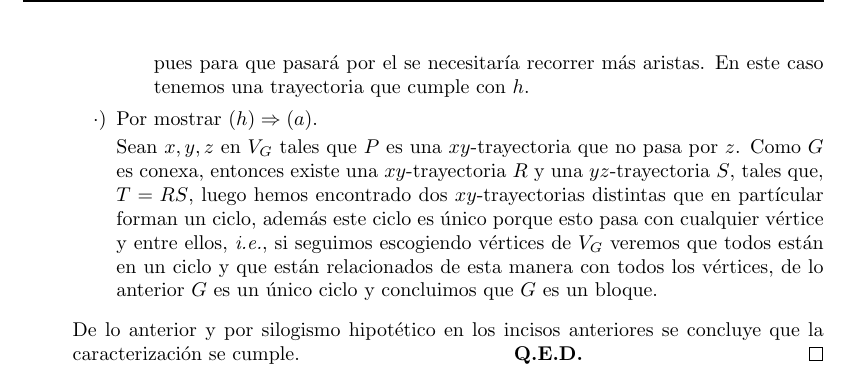
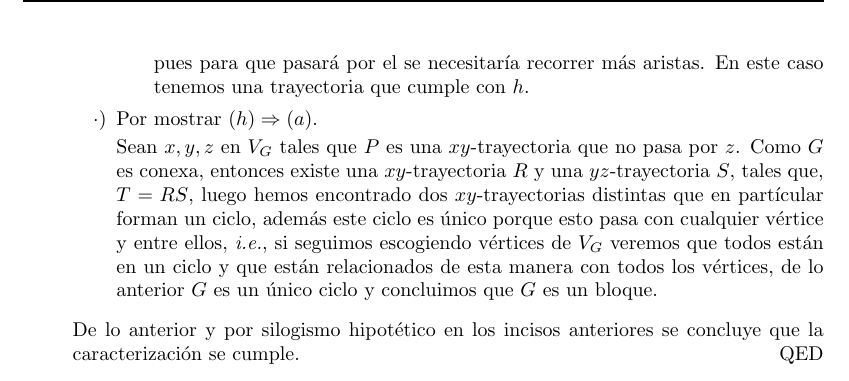
Before and after one commit to Aguilera450/Graficas_Algoritmos., a LaTeX problem sheet (Tarea_05/Tarea05.tex): part of page 4 of 4, cut so that both start at the same text. Compiled offline with pdfLaTeX.

Commit message:
UPDATE: cambios al ejercicio 5.

```diff
--- a/Tarea_05/Tarea05.tex
+++ b/Tarea_05/Tarea05.tex
@@ -126,8 +126,9 @@
     trayectoria que une a cualesquiera dos de ellos que no pasa por el
     tercero.
   \end{enumerate}
+
+  \renewcommand\qedsymbol{QED}
   \begin{proof}
-
     Las implicaciones; $(a) \Rightarrow (b)$, $(b) \Rightarrow (c)$
     y $(c) \Rightarrow (d)$, se omiten por estar escritas en las
     notas de clase. Las implicaciones restantes se enumeran a
@@ -236,7 +237,7 @@
     \end{itemize}
 
     De lo anterior y por silogismo hipotético en los incisos anteriores se concluye que la
-    caracterización se cumple. \hfill \textbf{Q.E.D.}
+    caracterización se cumple.
   \end{proof}
 \end{enumerate}
 
```
Also changed, not shown: Tarea_05/Tarea05.pdf.
